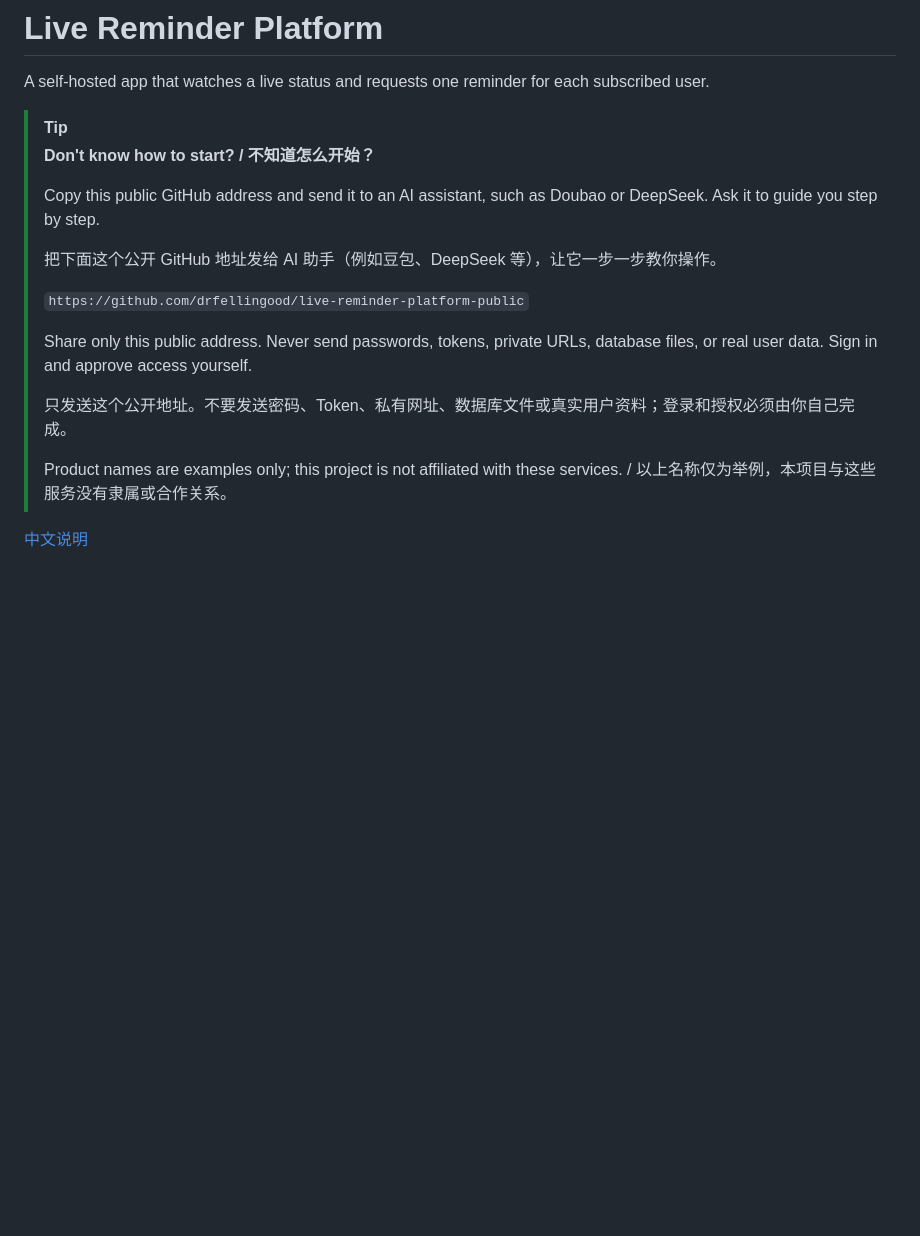
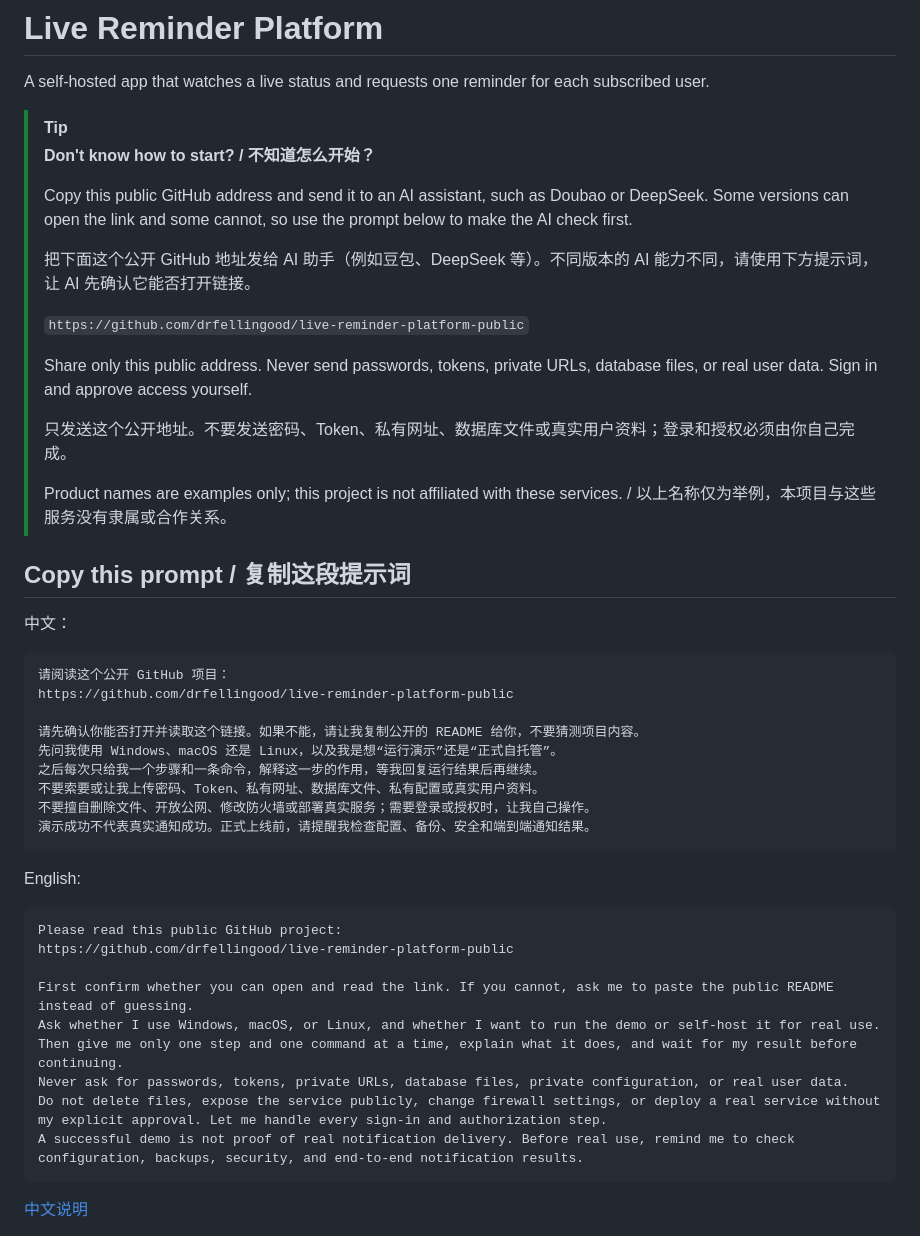
Before and after one commit to drfellingood/live-reminder-platform-public, a Markdown page: README.md, the part around the change. Drawn GitHub-style; blank space fills up the shorter version.

Commit message:
Add copyable AI setup prompts

````diff
--- a/README.md
+++ b/README.md
@@ -5,9 +5,9 @@ A self-hosted app that watches a live status and requests one reminder for each
 > [!TIP]
 > **Don't know how to start? / 不知道怎么开始？**
 >
-> Copy this public GitHub address and send it to an AI assistant, such as Doubao or DeepSeek. Ask it to guide you step by step.
+> Copy this public GitHub address and send it to an AI assistant, such as Doubao or DeepSeek. Some versions can open the link and some cannot, so use the prompt below to make the AI check first.
 >
-> 把下面这个公开 GitHub 地址发给 AI 助手（例如豆包、DeepSeek 等），让它一步一步教你操作。
+> 把下面这个公开 GitHub 地址发给 AI 助手（例如豆包、DeepSeek 等）。不同版本的 AI 能力不同，请使用下方提示词，让 AI 先确认它能否打开链接。
 >
 > `https://github.com/drfellingood/live-reminder-platform-public`
 >
@@ -16,6 +16,36 @@ A self-hosted app that watches a live status and requests one reminder for each
 > 只发送这个公开地址。不要发送密码、Token、私有网址、数据库文件或真实用户资料；登录和授权必须由你自己完成。
 >
 > Product names are examples only; this project is not affiliated with these services. / 以上名称仅为举例，本项目与这些服务没有隶属或合作关系。
+
+## Copy this prompt / 复制这段提示词
+
+中文：
+
+```text
+请阅读这个公开 GitHub 项目：
+https://github.com/drfellingood/live-reminder-platform-public
+
+请先确认你能否打开并读取这个链接。如果不能，请让我复制公开的 README 给你，不要猜测项目内容。
+先问我使用 Windows、macOS 还是 Linux，以及我是想“运行演示”还是“正式自托管”。
+之后每次只给我一个步骤和一条命令，解释这一步的作用，等我回复运行结果后再继续。
+不要索要或让我上传密码、Token、私有网址、数据库文件、私有配置或真实用户资料。
+不要擅自删除文件、开放公网、修改防火墙或部署真实服务；需要登录或授权时，让我自己操作。
+演示成功不代表真实通知成功。正式上线前，请提醒我检查配置、备份、安全和端到端通知结果。
+```
+
+English:
+
+```text
+Please read this public GitHub project:
+https://github.com/drfellingood/live-reminder-platform-public
+
+First confirm whether you can open and read the link. If you cannot, ask me to paste the public README instead of guessing.
+Ask whether I use Windows, macOS, or Linux, and whether I want to run the demo or self-host it for real use.
+Then give me only one step and one command at a time, explain what it does, and wait for my result before continuing.
+Never ask for passwords, tokens, private URLs, database files, private configuration, or real user data.
+Do not delete files, expose the service publicly, change firewall settings, or deploy a real service without my explicit approval. Let me handle every sign-in and authorization step.
+A successful demo is not proof of real notification delivery. Before real use, remind me to check configuration, backups, security, and end-to-end notification results.
+```
 
 [中文说明](#中文说明)
 
````
